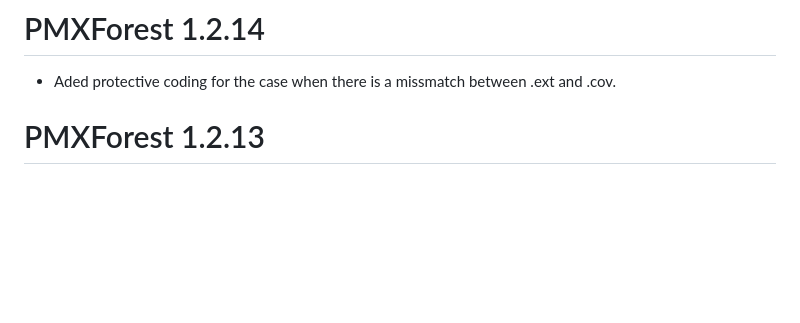
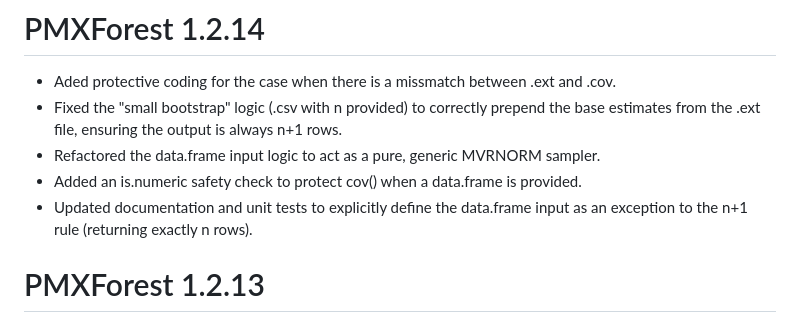
Before and after one commit to pharmetheus/PMXForest, a Markdown page: NEWS.md, the part around the change. Drawn GitHub-style; blank space fills up the shorter version.

```diff
--- a/NEWS.md
+++ b/NEWS.md
@@ -1,6 +1,10 @@
 # PMXForest 1.2.14
 
 * Aded protective coding for the case when there is a missmatch between .ext and .cov.
+* Fixed the "small bootstrap" logic (.csv with n provided) to correctly prepend the base estimates from the .ext file, ensuring the output is always n+1 rows.
+* Refactored the data.frame input logic to act as a pure, generic MVRNORM sampler.
+* Added an is.numeric safety check to protect cov() when a data.frame is provided.
+* Updated documentation and unit tests to explicitly define the data.frame input as an exception to the n+1 rule (returning exactly n rows).
 
 # PMXForest 1.2.13
 
```
